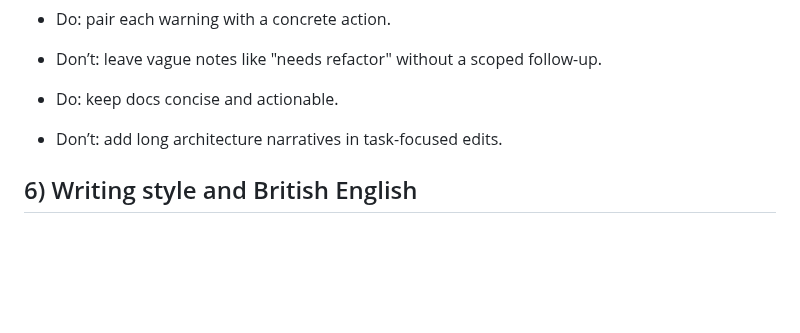
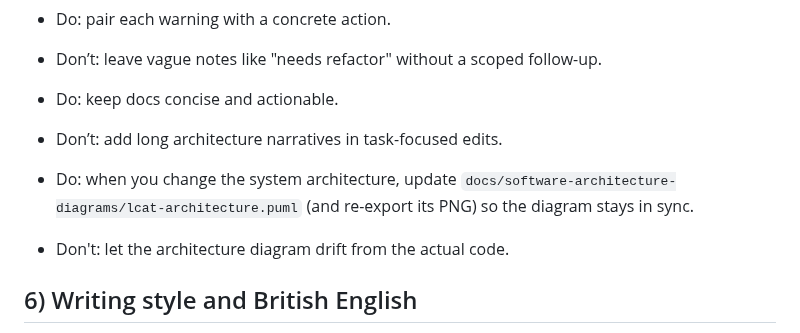
Before and after one commit to Uni-of-Exeter/research.LCAT.public, a Markdown page: AGENTS.md, the part around the change. GitHub-like rendering; blank space fills up the shorter version.

```diff
--- a/AGENTS.md
+++ b/AGENTS.md
@@ -52,6 +52,9 @@ When adding logic, add or update tests in the same module whenever practical.
 - Do: keep docs concise and actionable.
 - Don’t: add long architecture narratives in task-focused edits.
 
+- Do: when you change the system architecture, update `docs/software-architecture-diagrams/lcat-architecture.puml` (and re-export its PNG) so the diagram stays in sync.
+- Don't: let the architecture diagram drift from the actual code.
+
 ## 6) Writing style and British English
 
 - Always write in British English in all code comments, documentation, docstrings, and communication.
```
Also changed, not shown: README.md (+5 -1 lines), docs/software-architecture-diagrams/visualization-guide.md (added, +42 -0 lines), docs/software-architecture-diagrams/lcat-architecture.png (added), 2 other files.
